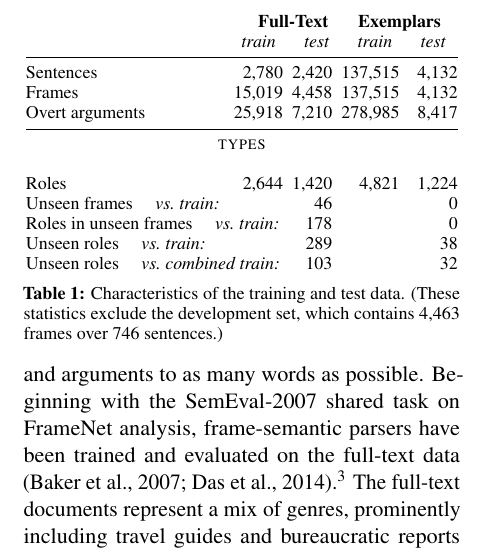
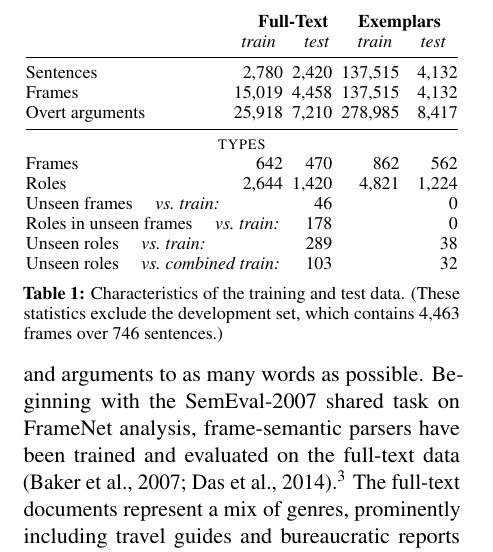
Before and after one commit to meghana-kshirsagar/acl2015, a LaTeX paper (argid_short.tex): part of one column of page 2 of 7, cut so that both start at the same text. Compiled offline with pdfLaTeX.

Commit message:
updated num of frames

```diff
--- a/argid_short.tex
+++ b/argid_short.tex
@@ -634,7 +634,7 @@ Frames & 15,019 & 4,458 & 137,515 & 4,132 \\
 Overt arguments & 25,918 & 7,210 & 278,985 & 8,417 \\
 \midrule
 \multicolumn{5}{c}{\textsc{types}} \\
-\nss{Frames} \\
+Frames & 642 & 470 & 862 & 562 \\
 Roles & 2,644 & 1,420 & 4,821 & 1,224 \\
 \multicolumn{2}{@{}l}{Unseen frames  \quad \textit{vs.~train:}} & 46 & & 0 \\
 \multicolumn{2}{@{}l}{Roles in unseen frames \quad \textit{vs.~train:}} & 178 & & 0 \\
```
